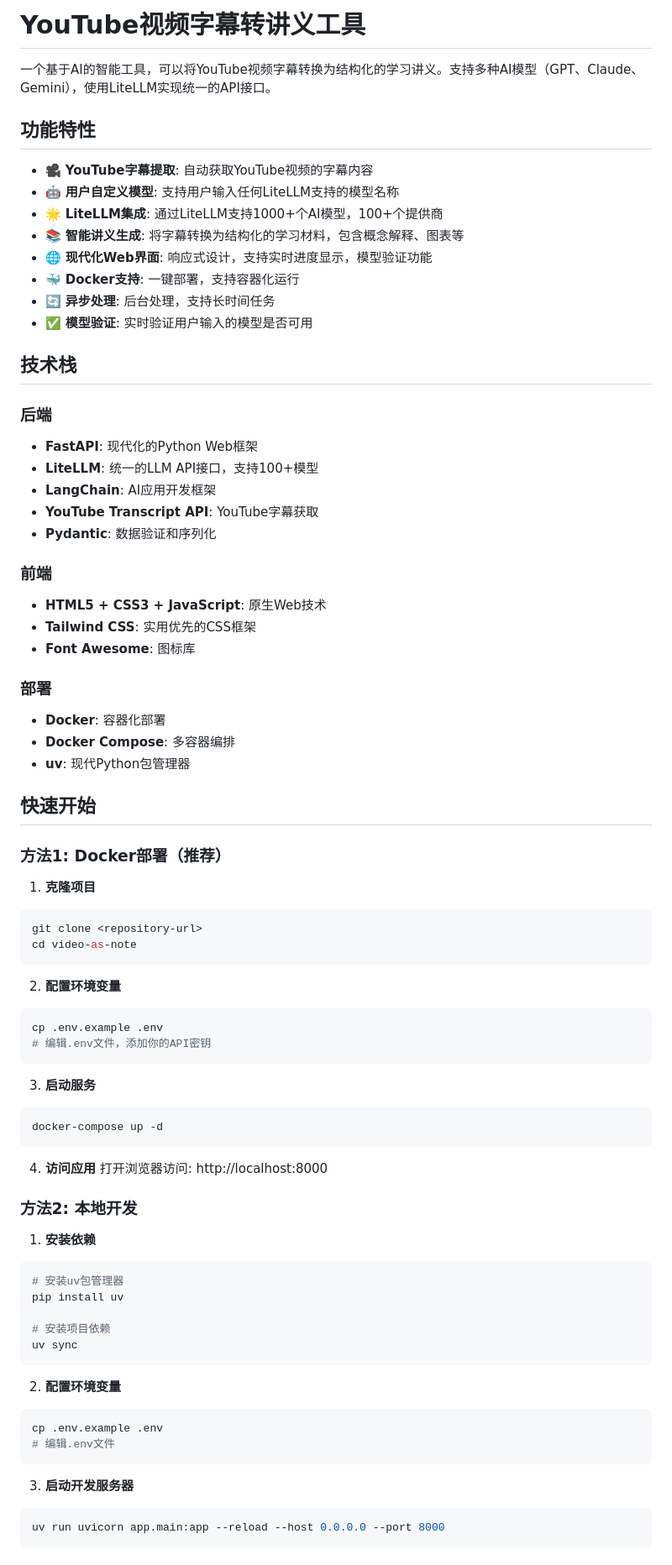
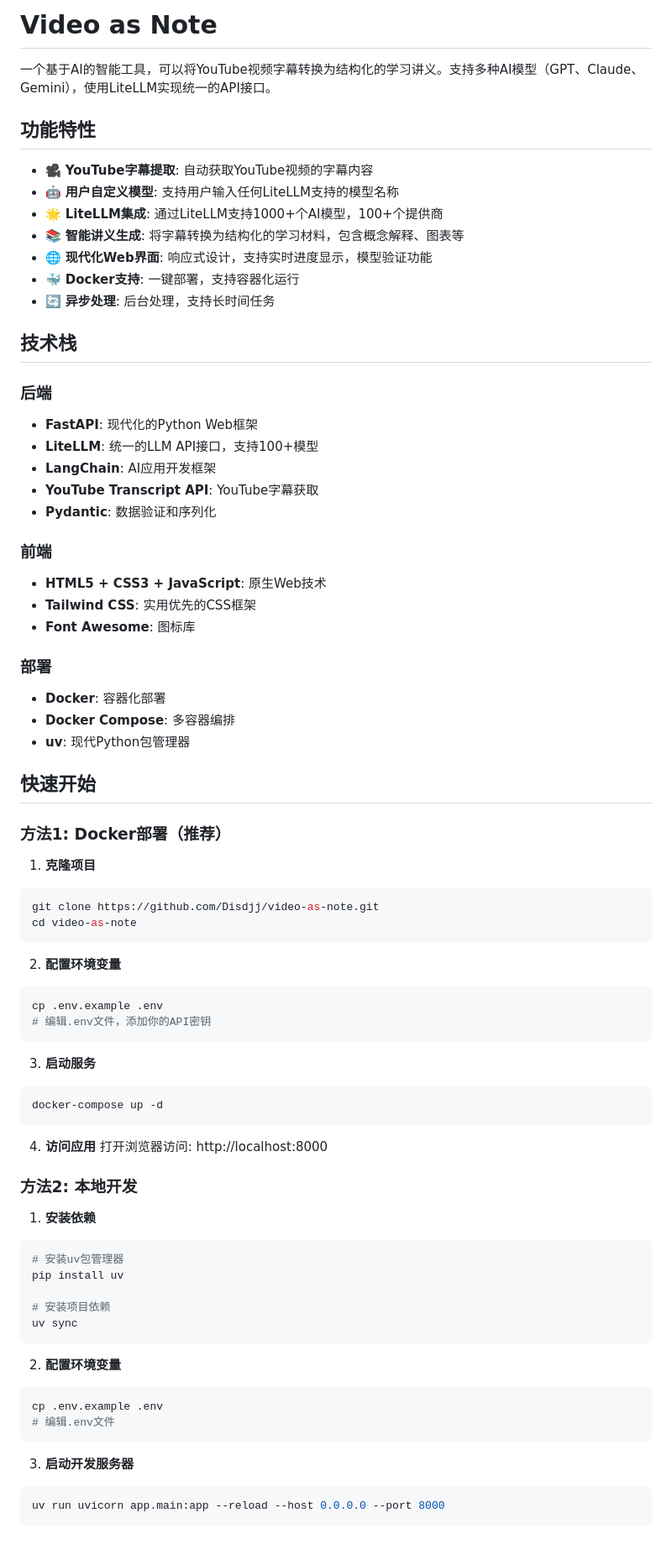
Before and after one commit to Disdjj/video-as-note, a Markdown page: README.md, the part around the change printed below. Shown: that part at 84% size. Rendered like a GitHub page.

````diff
--- a/README.md
+++ b/README.md
@@ -1,4 +1,4 @@
-# YouTube视频字幕转讲义工具
+# Video as Note
 
 一个基于AI的智能工具，可以将YouTube视频字幕转换为结构化的学习讲义。支持多种AI模型（GPT、Claude、Gemini），使用LiteLLM实现统一的API接口。
 
@@ -11,11 +11,11 @@
 - 🌐 **现代化Web界面**: 响应式设计，支持实时进度显示，模型验证功能
 - 🐳 **Docker支持**: 一键部署，支持容器化运行
 - 🔄 **异步处理**: 后台处理，支持长时间任务
-- ✅ **模型验证**: 实时验证用户输入的模型是否可用
 
 ## 技术栈
 
 ### 后端
+
 - **FastAPI**: 现代化的Python Web框架
 - **LiteLLM**: 统一的LLM API接口，支持100+模型
 - **LangChain**: AI应用开发框架
@@ -23,11 +23,13 @@
 - **Pydantic**: 数据验证和序列化
 
 ### 前端
+
 - **HTML5 + CSS3 + JavaScript**: 原生Web技术
 - **Tailwind CSS**: 实用优先的CSS框架
 - **Font Awesome**: 图标库
 
 ### 部署
+
 - **Docker**: 容器化部署
 - **Docker Compose**: 多容器编排
 - **uv**: 现代Python包管理器
@@ -37,28 +39,32 @@
 ### 方法1: Docker部署（推荐）
 
 1. **克隆项目**
+
 ```bash
-git clone <repository-url>
+git clone https://github.com/Disdjj/video-as-note.git
 cd video-as-note
 ```
 
 2. **配置环境变量**
+
 ```bash
 cp .env.example .env
 # 编辑.env文件，添加你的API密钥
 ```
 
 3. **启动服务**
+
 ```bash
 docker-compose up -d
 ```
 
 4. **访问应用**
-打开浏览器访问: http://localhost:8000
+   打开浏览器访问: http://localhost:8000
 
 ### 方法2: 本地开发
 
 1. **安装依赖**
+
 ```bash
 # 安装uv包管理器
 pip install uv
@@ -68,12 +74,14 @@ uv sync
 ```
 
 2. **配置环境变量**
+
 ```bash
 cp .env.example .env
 # 编辑.env文件
 ```
 
 3. **启动开发服务器**
+
 ```bash
 uv run uvicorn app.main:app --reload --host 0.0.0.0 --port 8000
 ```
````
Also changed, not shown: other parts of README.md (+27 -47 lines).
